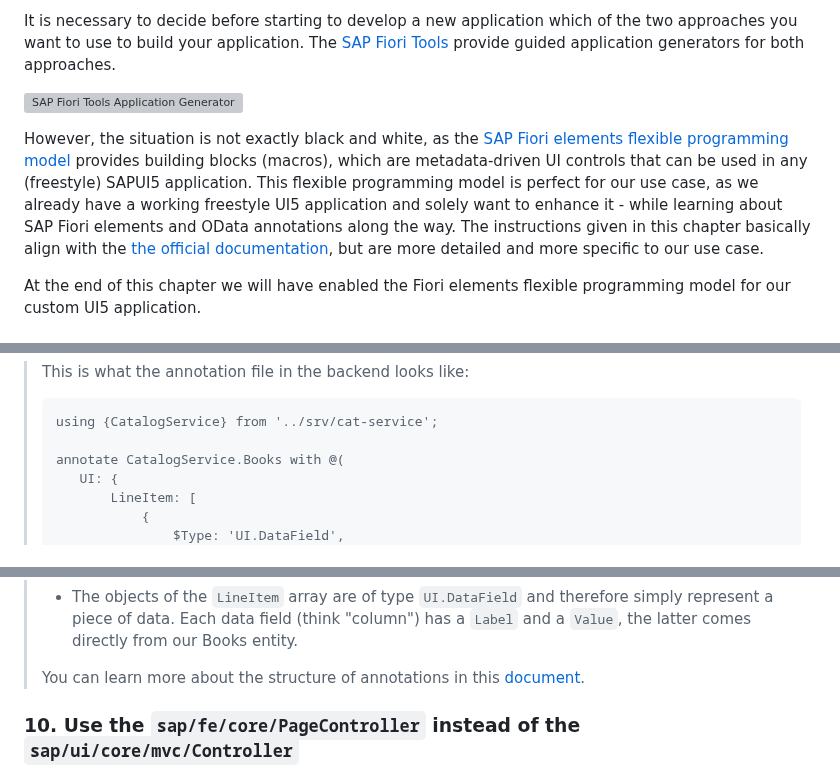
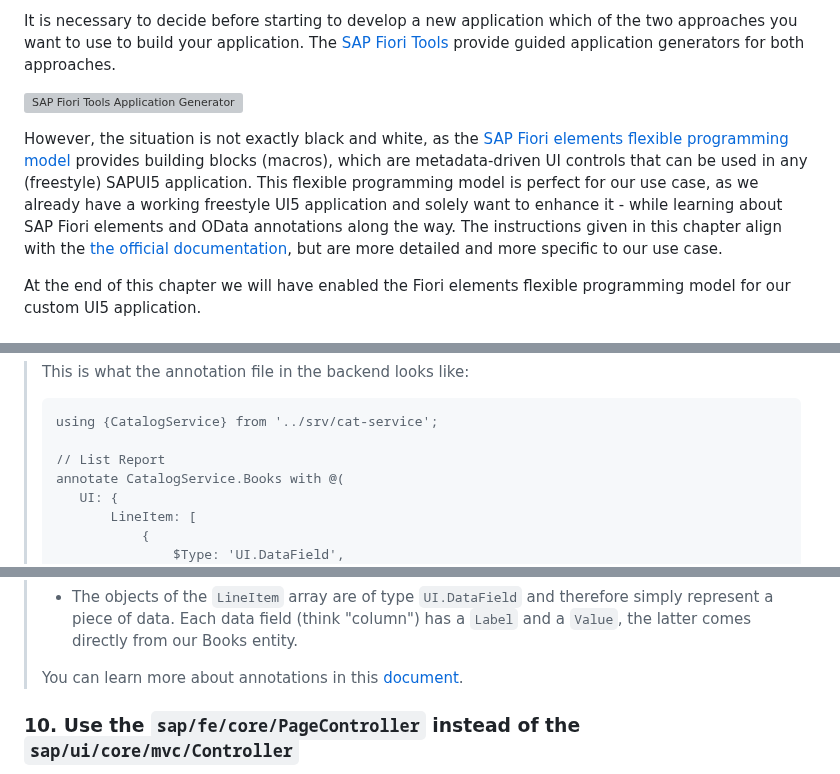
Before and after one commit to SAP-samples/ui5-exercises-codejam, a Markdown page: chapters/2.01-fe-fpm/readme.md, 3 parts joined by grey strips. Rendered like a GitHub page; folded sections open; grey boxes are pictures that could not be loaded.

Commit message:
text fine tuning

````diff
--- a/chapters/2.01-fe-fpm/readme.md
+++ b/chapters/2.01-fe-fpm/readme.md
@@ -8,7 +8,7 @@ It is necessary to decide before starting to develop a new application which of
 
 ![SAP Fiori Tools Application Generator](fiori-tools.png#border)
 
-However, the situation is not exactly black and white, as the [SAP Fiori elements flexible programming model](https://sapui5.hana.ondemand.com/test-resources/sap/fe/core/fpmExplorer/index.html#/overview/introduction) provides building blocks (macros), which are metadata-driven UI controls that can be used in any (freestyle) SAPUI5 application. This flexible programming model is perfect for our use case, as we already have a working freestyle UI5 application and solely want to enhance it - while learning about SAP Fiori elements and OData annotations along the way. The instructions given in this chapter basically align with the [the official documentation](https://sapui5.hana.ondemand.com/test-resources/sap/fe/core/fpmExplorer/index.html#/buildingBlocks/guidance/guidanceCustomApps), but are more detailed and more specific to our use case.
+However, the situation is not exactly black and white, as the [SAP Fiori elements flexible programming model](https://sapui5.hana.ondemand.com/test-resources/sap/fe/core/fpmExplorer/index.html#/overview/introduction) provides building blocks (macros), which are metadata-driven UI controls that can be used in any (freestyle) SAPUI5 application. This flexible programming model is perfect for our use case, as we already have a working freestyle UI5 application and solely want to enhance it - while learning about SAP Fiori elements and OData annotations along the way. The instructions given in this chapter align with the [the official documentation](https://sapui5.hana.ondemand.com/test-resources/sap/fe/core/fpmExplorer/index.html#/buildingBlocks/guidance/guidanceCustomApps), but are more detailed and more specific to our use case.
 
 At the end of this chapter we will have enabled the Fiori elements flexible programming model for our custom UI5 application.
 
@@ -322,6 +322,7 @@ We removed almost all the content of our app view and replaced it with a `<macro
 >```cds
 >using {CatalogService} from '../srv/cat-service';
 >
+>// List Report
 >annotate CatalogService.Books with @(
 >    UI: {
 >        LineItem: [
@@ -363,7 +364,7 @@ We removed almost all the content of our app view and replaced it with a `<macro
 >- It describes a `LineItem`, which is a collection (array) of data fields (think "columns") suitable to be visualized in a table or list.
 >- The objects of the `LineItem` array are of type `UI.DataField` and therefore simply represent a piece of data. Each data field (think "column") has a `Label` and a `Value`, the latter comes directly from our Books entity.
 >
->You can learn more about the structure of annotations in this [document](https://github.com/SAP-samples/odata-basics-handsonsapdev/blob/annotations/bookshop/README.md).
+>You can learn more about annotations in this [document](https://github.com/SAP-samples/odata-basics-handsonsapdev/blob/annotations/bookshop/README.md).
 
 </details>
 
````
Also changed, not shown: other parts of chapters/2.01-fe-fpm/readme.md (+1 -1 lines).
